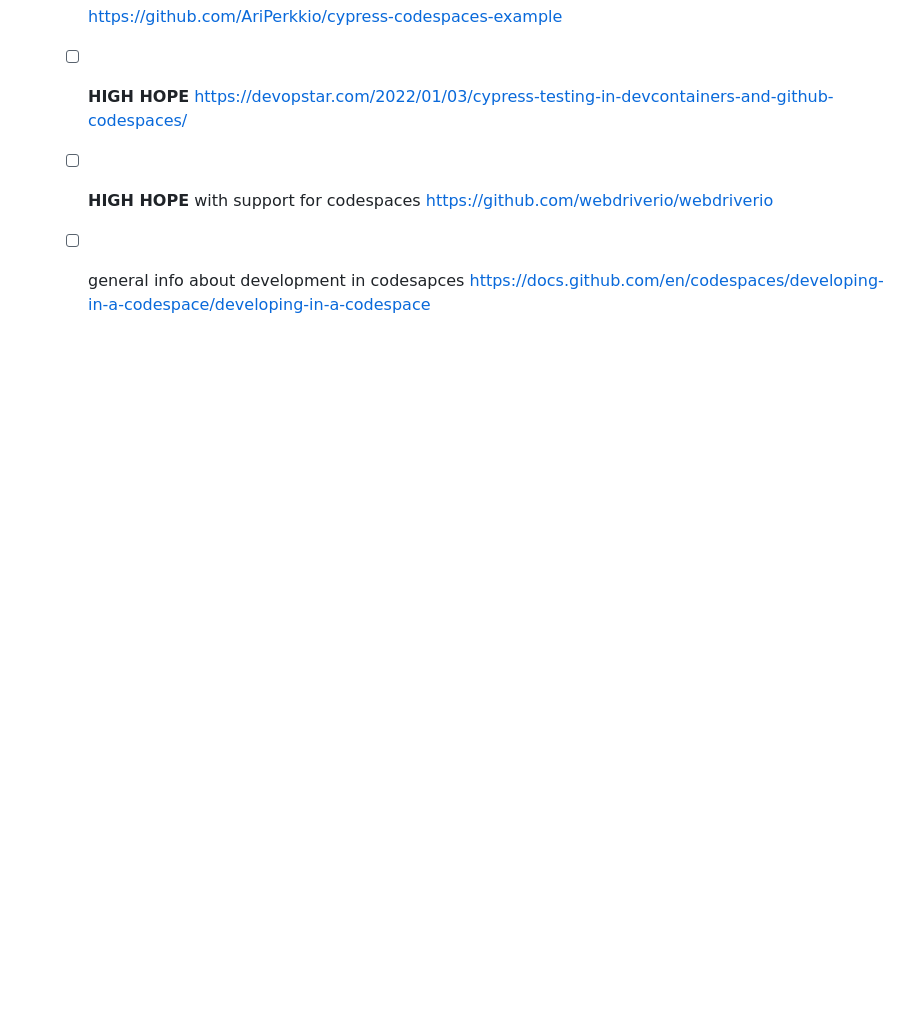
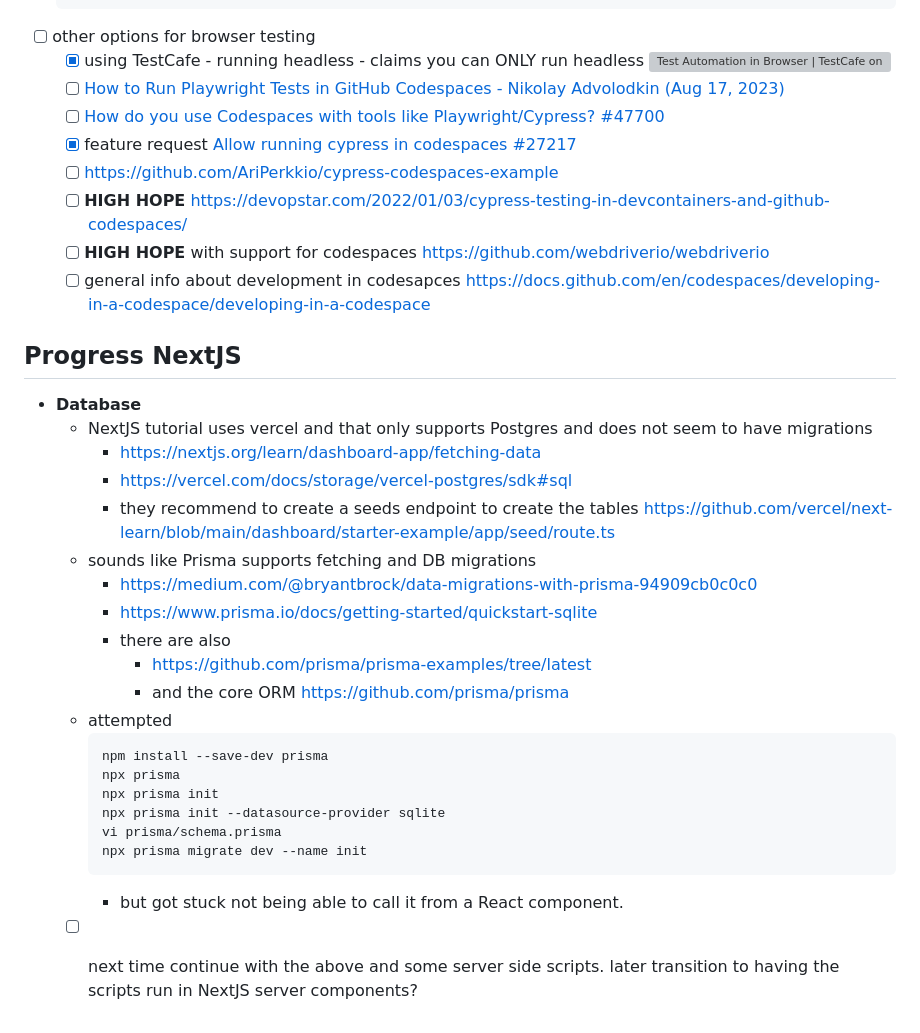
Before and after one commit to failure-driven/experiments-in-workshops, a Markdown page: README.md, the part around the change. Drawn GitHub-style; blank space fills up the shorter version; grey boxes are pictures that could not be loaded.

Commit message:
Document attempt to get Prisma up and running
for NextJS DB and migrate

````diff
--- a/README.md
+++ b/README.md
@@ -336,3 +336,31 @@ bundle add my_dojo_thing --path "../../dojo/YYYY-MM-DD-my_dojo_thing"
       https://github.com/webdriverio/webdriverio
     - [ ] general info about development in codesapces
       https://docs.github.com/en/codespaces/developing-in-a-codespace/developing-in-a-codespace
+
+## Progress NextJS
+
+- **Database**
+    - NextJS tutorial uses vercel and that only supports Postgres and does not
+      seem to have migrations
+        - https://nextjs.org/learn/dashboard-app/fetching-data
+        - https://vercel.com/docs/storage/vercel-postgres/sdk#sql
+        - they recommend to create a seeds endpoint to create the tables
+          https://github.com/vercel/next-learn/blob/main/dashboard/starter-example/app/seed/route.ts
+    - sounds like Prisma supports fetching and DB migrations
+        - https://medium.com/@bryantbrock/data-migrations-with-prisma-94909cb0c0c0
+        - https://www.prisma.io/docs/getting-started/quickstart-sqlite
+        - there are also
+            - https://github.com/prisma/prisma-examples/tree/latest
+            - and the core ORM https://github.com/prisma/prisma
+    - attempted
+        ```sh
+        npm install --save-dev prisma
+        npx prisma
+        npx prisma init
+        npx prisma init --datasource-provider sqlite
+        vi prisma/schema.prisma
+        npx prisma migrate dev --name init
+        ```
+        - but got stuck not being able to call it from a React component.
+    - [ ] next time continue with the above and some server side scripts. later
+      transition to having the scripts run in NextJS server components?
````
